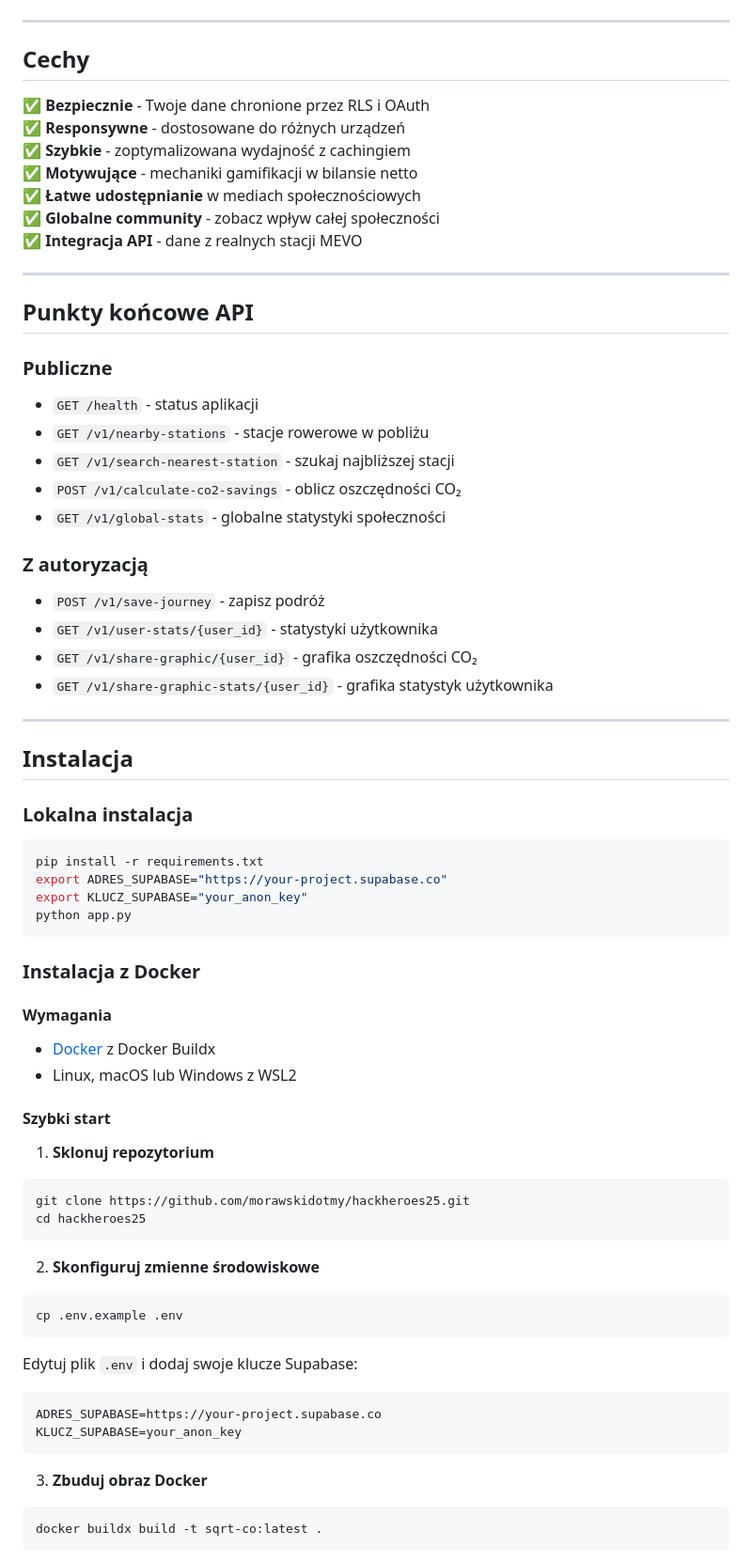
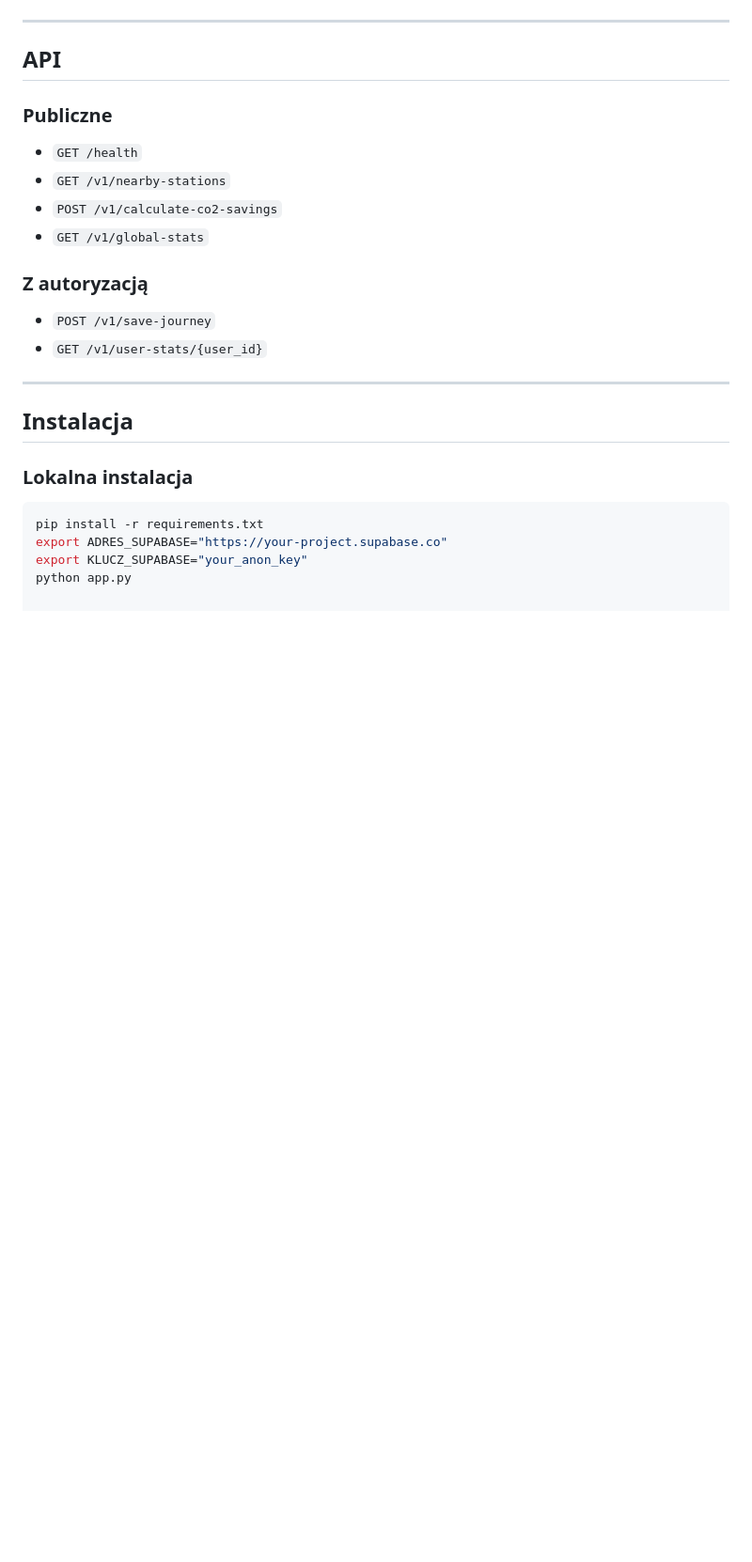
Before and after one commit to morawskidotmy/hackheroes25, a Markdown page: README.md, the part around one of its changes. Shown at 94% size. Drawn GitHub-style; blank space fills up the shorter version.

````diff
--- a/README.md
+++ b/README.md
@@ -122,73 +91,25 @@ Generuj efektowne grafiki PNG (1200x630 px):
 
 ---
 
-## Cechy
-
-✅ **Bezpiecznie** - Twoje dane chronione przez RLS i OAuth
-✅ **Responsywne** - dostosowane do różnych urządzeń
-✅ **Szybkie** - zoptymalizowana wydajność z cachingiem
-✅ **Motywujące** - mechaniki gamifikacji w bilansie netto
-✅ **Łatwe udostępnianie** w mediach społecznościowych
-✅ **Globalne community** - zobacz wpływ całej społeczności
-✅ **Integracja API** - dane z realnych stacji MEVO
-
----
-
-## Punkty końcowe API
+## API
 
 ### Publiczne
-- `GET /health` - status aplikacji
-- `GET /v1/nearby-stations` - stacje rowerowe w pobliżu
-- `GET /v1/search-nearest-station` - szukaj najbliższej stacji
-- `POST /v1/calculate-co2-savings` - oblicz oszczędności CO₂
-- `GET /v1/global-stats` - globalne statystyki społeczności
+- `GET /health`
+- `GET /v1/nearby-stations`
+- `POST /v1/calculate-co2-savings`
+- `GET /v1/global-stats`
 
 ### Z autoryzacją
-- `POST /v1/save-journey` - zapisz podróż
-- `GET /v1/user-stats/{user_id}` - statystyki użytkownika
-- `GET /v1/share-graphic/{user_id}` - grafika oszczędności CO₂
-- `GET /v1/share-graphic-stats/{user_id}` - grafika statystyk użytkownika
+- `POST /v1/save-journey`
+- `GET /v1/user-stats/{user_id}`
 
 ---
 
 ## Instalacja
 
 ### Lokalna instalacja
-
 ```bash
 pip install -r requirements.txt
 export ADRES_SUPABASE="https://your-project.supabase.co"
 export KLUCZ_SUPABASE="your_anon_key"
 python app.py
-```
-
-### Instalacja z Docker
-
-#### Wymagania
-- [Docker](https://docs.docker.com/get-docker/) z Docker Buildx
-- Linux, macOS lub Windows z WSL2
-
-#### Szybki start
-
-1. **Sklonuj repozytorium**
-```bash
-git clone https://github.com/morawskidotmy/hackheroes25.git
-cd hackheroes25
-```
-
-2. **Skonfiguruj zmienne środowiskowe**
-```bash
-cp .env.example .env
-```
-
-Edytuj plik `.env` i dodaj swoje klucze Supabase:
-```
-ADRES_SUPABASE=https://your-project.supabase.co
-KLUCZ_SUPABASE=your_anon_key
-```
-
-3. **Zbuduj obraz Docker**
-```bash
-docker buildx build -t sqrt-co:latest .
-```
-
````
Also changed, not shown: other parts of README.md (+39 -113 lines).
